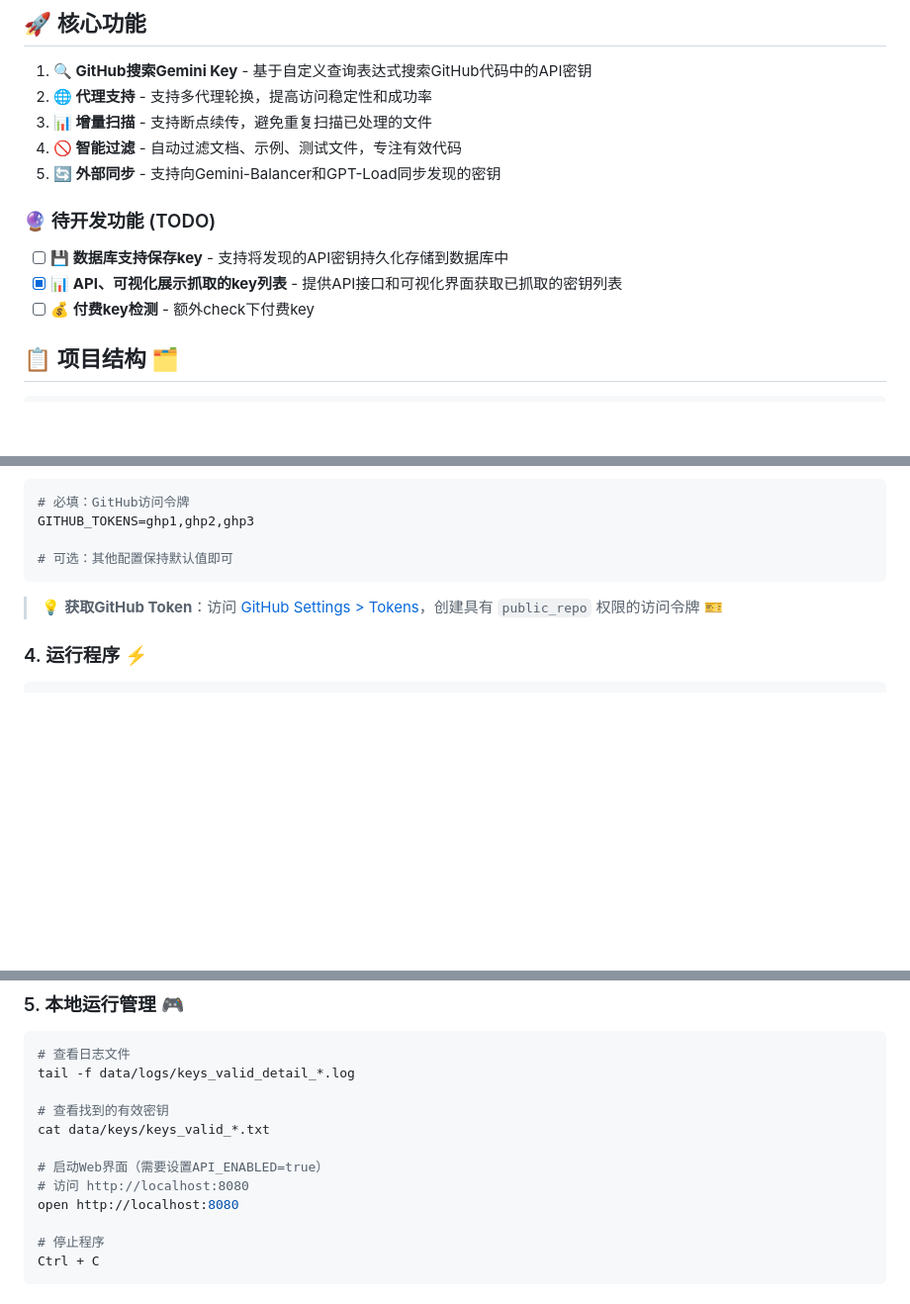
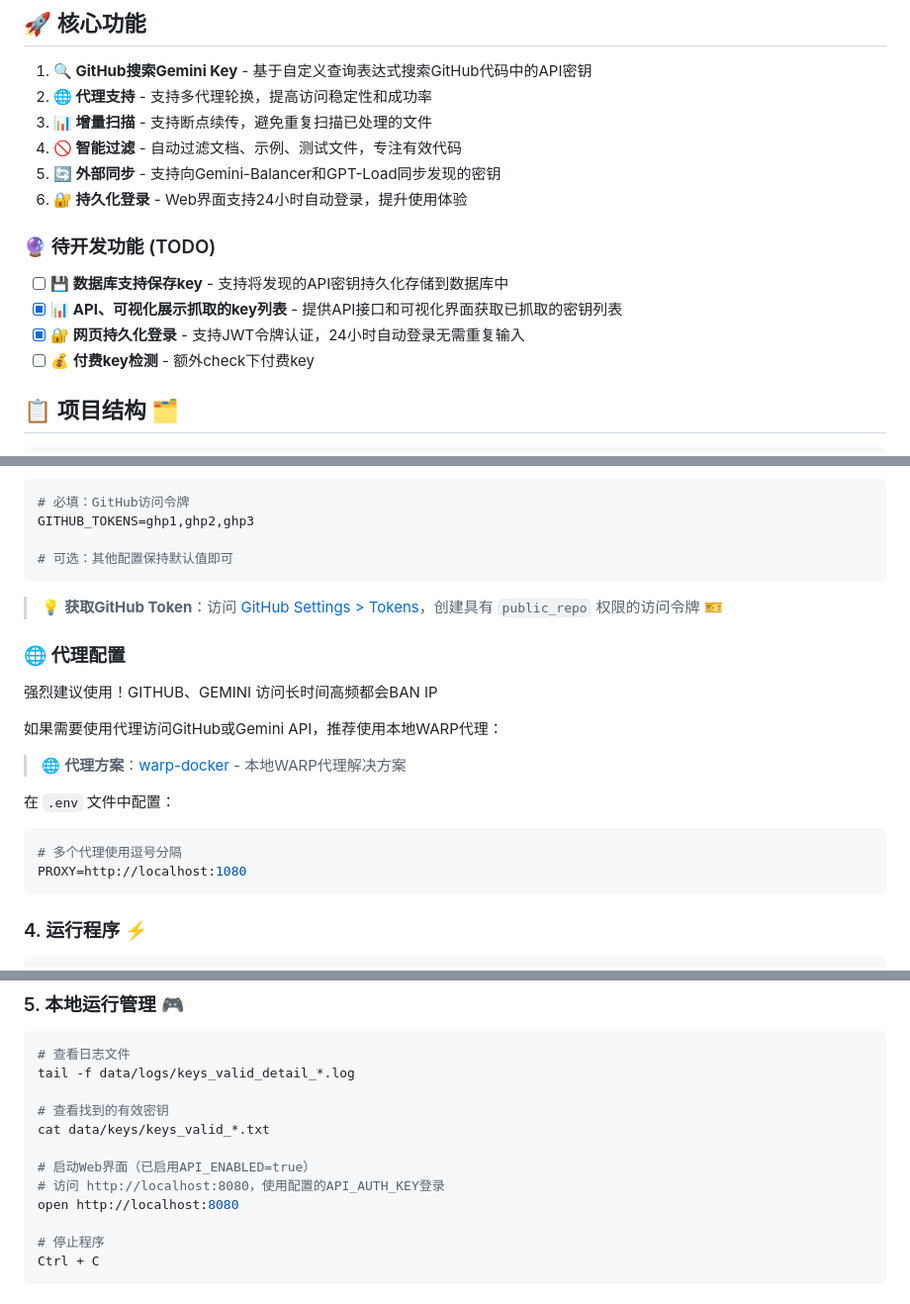
Before and after one commit to flydrm/hajimi-king-go, a Markdown page: README.md, 3 parts joined by grey strips. Shown at 99% size. Rendered like a GitHub page; blank space fills up the shorter version.

Commit message:
更新README

````diff
--- a/README.md
+++ b/README.md
@@ -14,11 +14,13 @@
 3. **📊 增量扫描** - 支持断点续传，避免重复扫描已处理的文件
 4. **🚫 智能过滤** - 自动过滤文档、示例、测试文件，专注有效代码
 5. **🔄 外部同步** - 支持向Gemini-Balancer和GPT-Load同步发现的密钥
+6. **🔐 持久化登录** - Web界面支持24小时自动登录，提升使用体验
 
 ### 🔮 待开发功能 (TODO)
 
 - [ ] **💾 数据库支持保存key** - 支持将发现的API密钥持久化存储到数据库中
 - [x] **📊 API、可视化展示抓取的key列表** - 提供API接口和可视化界面获取已抓取的密钥列表
+- [x] **🔐 网页持久化登录** - 支持JWT令牌认证，24小时自动登录无需重复输入
 - [ ] **💰 付费key检测** - 额外check下付费key
 
 ## 📋 项目结构 🗂️
@@ -90,6 +92,20 @@ GITHUB_TOKENS=ghp1,ghp2,ghp3
 
 > 💡 **获取GitHub Token**：访问 [GitHub Settings > Tokens](https://github.com/settings/tokens)，创建具有 `public_repo` 权限的访问令牌 🎫
 
+### 🌐 代理配置
+
+强烈建议使用！GITHUB、GEMINI 访问长时间高频都会BAN IP
+
+如果需要使用代理访问GitHub或Gemini API，推荐使用本地WARP代理：
+
+> 🌐 **代理方案**：[warp-docker](https://github.com/cmj2002/warp-docker) - 本地WARP代理解决方案
+
+在 `.env` 文件中配置：
+```bash
+# 多个代理使用逗号分隔
+PROXY=http://localhost:1080
+```
+
 ### 4. 运行程序 ⚡
 
 ```bash
@@ -113,8 +129,8 @@ tail -f data/logs/keys_valid_detail_*.log
 # 查看找到的有效密钥
 cat data/keys/keys_valid_*.txt
 
-# 启动Web界面（需要设置API_ENABLED=true）
-# 访问 http://localhost:8080
+# 启动Web界面（已启用API_ENABLED=true）
+# 访问 http://localhost:8080，使用配置的API_AUTH_KEY登录
 open http://localhost:8080
 
 # 停止程序
````
